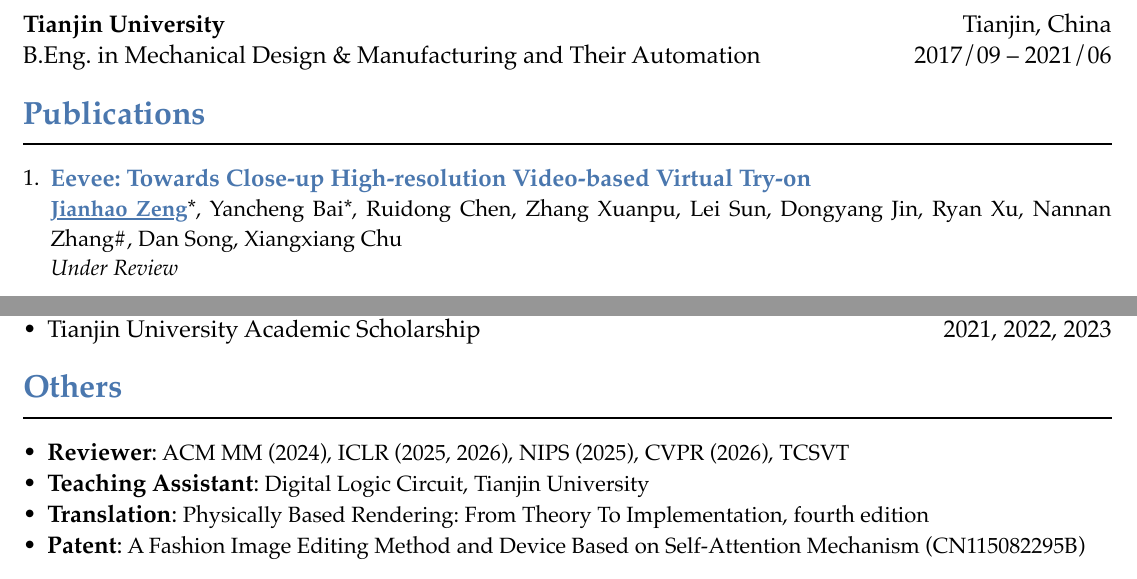
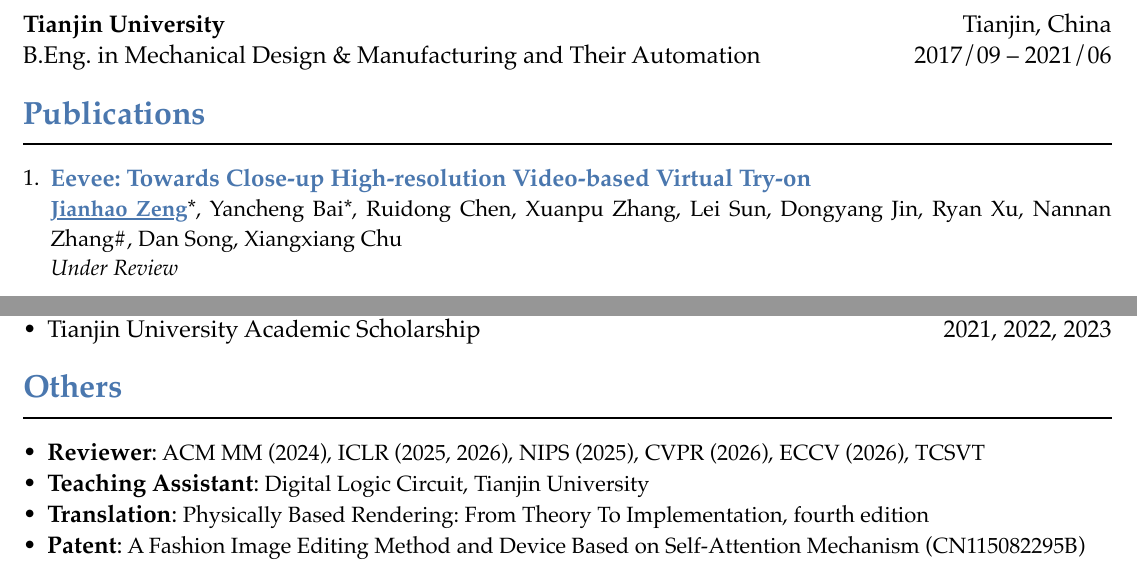
Before and after one commit to zengjianhao/JianhaoZengCV, a Typst document (JianhaoZeng_CV.typ): two parts of pages 1 and 2 of 2, joined at a grey line, cut so that both start at the same text. The pictures show the PDF file JianhaoZeng_CV.pdf that the author committed with the source.

Commit message:
update eccv review

```diff
--- a/JianhaoZeng_CV.typ
+++ b/JianhaoZeng_CV.typ
@@ -147,7 +141,7 @@
 #chiline()
 
 #list()[
-  #text(size: 12pt)[*Reviewer*:] ACM MM (2024), ICLR (2025, 2026), NIPS (2025), CVPR (2026), TCSVT
+  #text(size: 12pt)[*Reviewer*:] ACM MM (2024), ICLR (2025, 2026), NIPS (2025), CVPR (2026), ECCV (2026), TCSVT
 ][
   #text(size: 12pt)[*Teaching Assistant*:] Digital Logic Circuit, Tianjin University
 ][
```
Also changed, not shown: JianhaoZeng_CV.pdf, JianhaoZeng_CV.typ (10 more changed lines), 1 other file.
